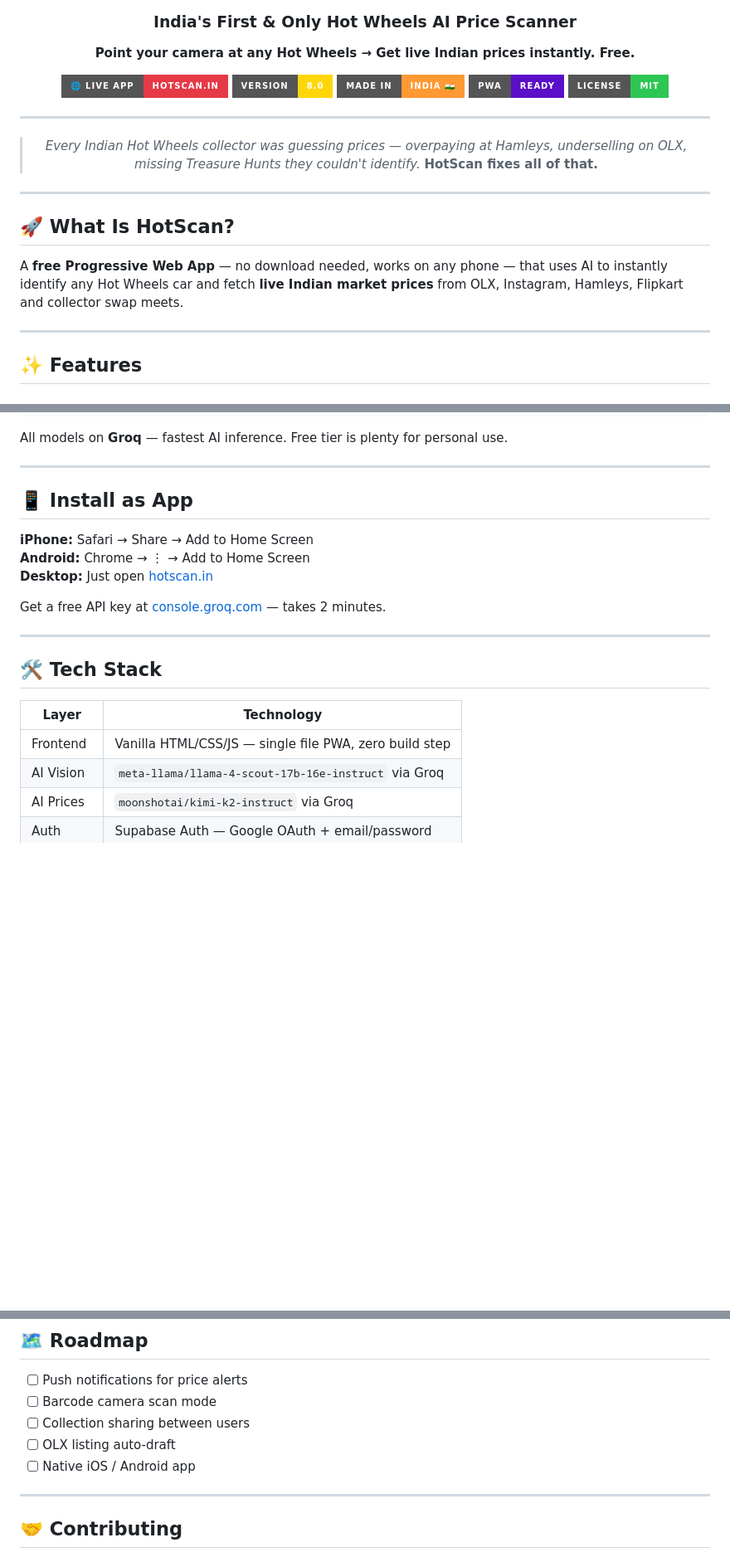
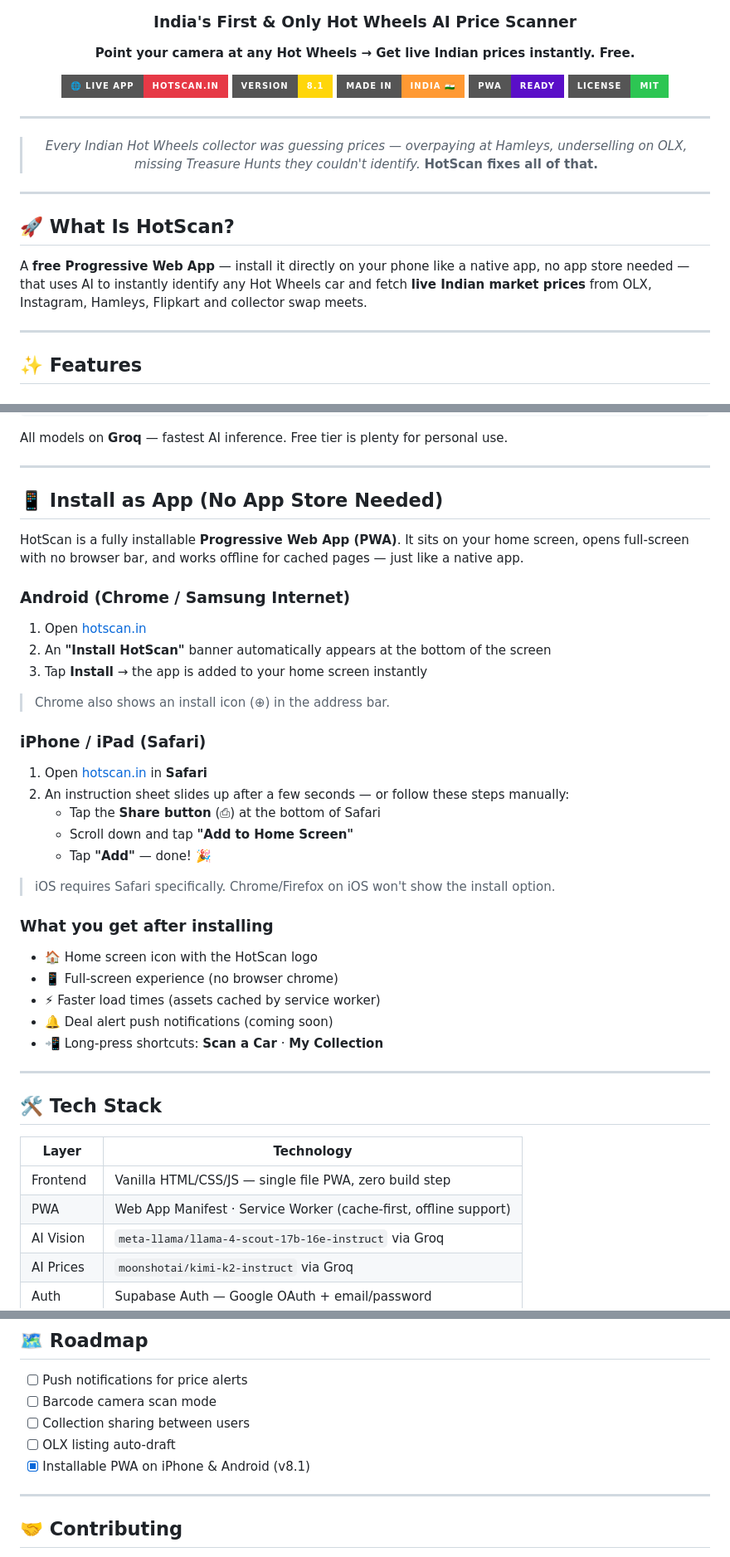
Before and after one commit to mahak867/Hotscan, a Markdown page: README.md, 3 parts joined by grey strips. Shown at 83% size. GitHub-like rendering; badges without logos; blank space fills up the shorter version.

Commit message:
docs: update README with PWA install instructions and v8.1 changes
Agent-Logs-Url: https://github.com/mahak867/Hotscan/sessions/452fcedb-dd2c-4b94-9826-193963a38c7b

Co-authored-by: mahak867 <214818885+mahak867@users.noreply.github.com>

```diff
--- a/README.md
+++ b/README.md
@@ -15,7 +15,7 @@
 **Point your camera at any Hot Wheels → Get live Indian prices instantly. Free.**
 
 [![Live App](https://img.shields.io/badge/🌐_Live_App-hotscan.in-e63946?style=for-the-badge)](https://www.hotscan.in)
-[![Version](https://img.shields.io/badge/Version-8.0-ffd60a?style=for-the-badge)](https://github.com/mahak867/Hotscan)
+[![Version](https://img.shields.io/badge/Version-8.1-ffd60a?style=for-the-badge)](https://github.com/mahak867/Hotscan)
 [![Made in India](https://img.shields.io/badge/Made_in-India_🇮🇳-ff9933?style=for-the-badge)](https://www.hotscan.in)
 [![PWA](https://img.shields.io/badge/PWA-Ready-5A0FC8?style=for-the-badge)](https://www.hotscan.in)
 [![License](https://img.shields.io/badge/License-MIT-2dc653?style=for-the-badge)](LICENSE)
@@ -32,7 +32,7 @@
 
 ## 🚀 What Is HotScan?
 
-A **free Progressive Web App** — no download needed, works on any phone — that uses AI to instantly identify any Hot Wheels car and fetch **live Indian market prices** from OLX, Instagram, Hamleys, Flipkart and collector swap meets.
+A **free Progressive Web App** — install it directly on your phone like a native app, no app store needed — that uses AI to instantly identify any Hot Wheels car and fetch **live Indian market prices** from OLX, Instagram, Hamleys, Flipkart and collector swap meets.
 
 ---
 
@@ -98,13 +98,32 @@ All models on **Groq** — fastest AI inference. Free tier is plenty for persona
 
 ---
 
-## 📱 Install as App
+## 📱 Install as App (No App Store Needed)
 
-**iPhone:** Safari → Share → Add to Home Screen
-**Android:** Chrome → ⋮ → Add to Home Screen
-**Desktop:** Just open [hotscan.in](https://www.hotscan.in)
+HotScan is a fully installable **Progressive Web App (PWA)**. It sits on your home screen, opens full-screen with no browser bar, and works offline for cached pages — just like a native app.
 
-Get a free API key at [console.groq.com](https://console.groq.com) — takes 2 minutes.
+### Android (Chrome / Samsung Internet)
+1. Open [hotscan.in](https://www.hotscan.in)
+2. An **"Install HotScan"** banner automatically appears at the bottom of the screen
+3. Tap **Install** → the app is added to your home screen instantly
+
+> Chrome also shows an install icon (⊕) in the address bar.
+
+### iPhone / iPad (Safari)
+1. Open [hotscan.in](https://www.hotscan.in) in **Safari**
+2. An instruction sheet slides up after a few seconds — or follow these steps manually:
+   - Tap the **Share button** (⎙) at the bottom of Safari
+   - Scroll down and tap **"Add to Home Screen"**
+   - Tap **"Add"** — done! 🎉
+
+> iOS requires Safari specifically. Chrome/Firefox on iOS won't show the install option.
+
+### What you get after installing
+- 🏠 Home screen icon with the HotScan logo
+- 📱 Full-screen experience (no browser chrome)
+- ⚡ Faster load times (assets cached by service worker)
+- 🔔 Deal alert push notifications (coming soon)
+- 📲 Long-press shortcuts: **Scan a Car** · **My Collection**
 
 ---
 
@@ -113,6 +132,7 @@ Get a free API key at [console.groq.com](https://console.groq.com) — takes 2 m
 | Layer | Technology |
 |---|---|
 | Frontend | Vanilla HTML/CSS/JS — single file PWA, zero build step |
+| PWA | Web App Manifest · Service Worker (cache-first, offline support) |
 | AI Vision | `meta-llama/llama-4-scout-17b-16e-instruct` via Groq |
 | AI Prices | `moonshotai/kimi-k2-instruct` via Groq |
 | Auth | Supabase Auth — Google OAuth + email/password |
@@ -152,7 +172,7 @@ Get a free API key at [console.groq.com](https://console.groq.com) — takes 2 m
 - [ ] Barcode camera scan mode
 - [ ] Collection sharing between users
 - [ ] OLX listing auto-draft
-- [ ] Native iOS / Android app
+- [x] Installable PWA on iPhone & Android (v8.1)
 
 ---
 
```
Also changed, not shown: other parts of README.md (+1 -1 lines).
